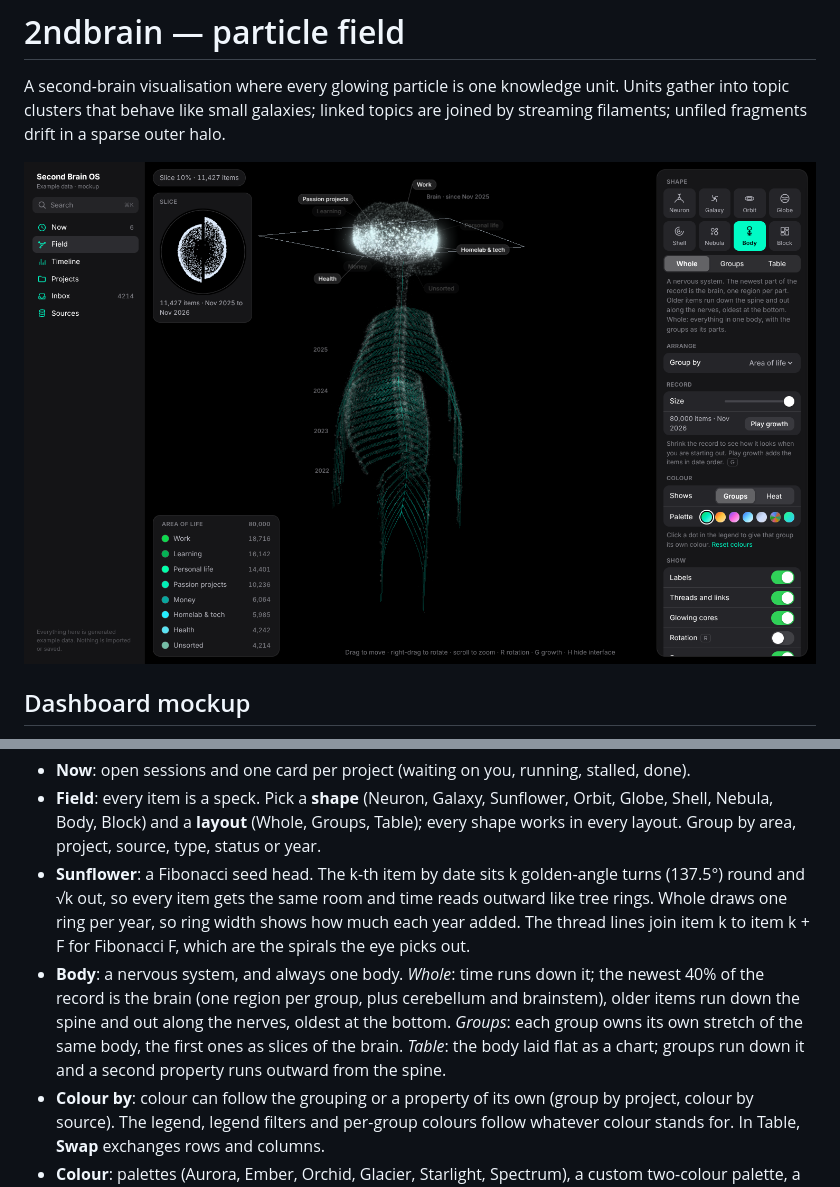
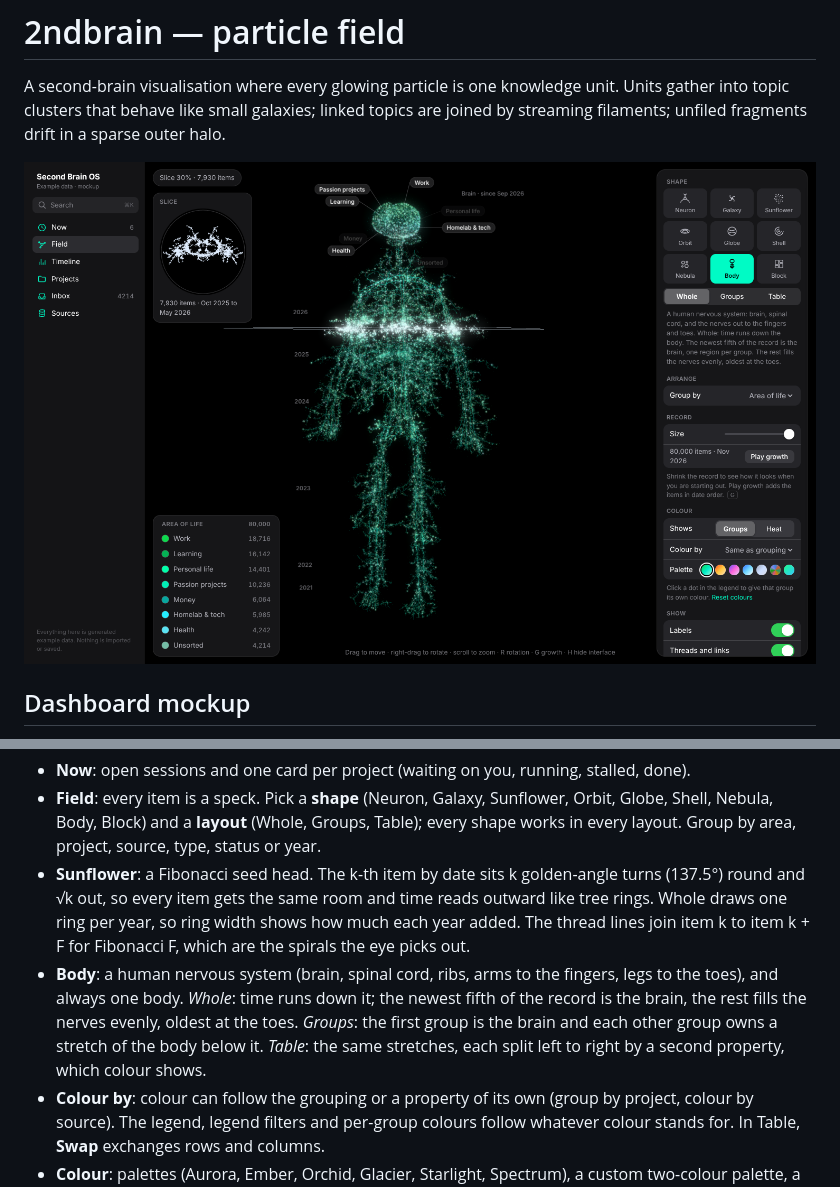
Before and after one commit to boshko1312/2ndbrain, a Markdown page: artifacts/README.md, 2 parts joined by grey strips. Drawn GitHub-style; pictures changed too: artifacts/screenshots/os-28-body-scan.png.

```diff
--- a/artifacts/README.md
+++ b/artifacts/README.md
@@ -14,7 +14,7 @@ outer halo.
 - **Now**: open sessions and one card per project (waiting on you, running, stalled, done).
 - **Field**: every item is a speck. Pick a **shape** (Neuron, Galaxy, Sunflower, Orbit, Globe, Shell, Nebula, Body, Block) and a **layout** (Whole, Groups, Table); every shape works in every layout. Group by area, project, source, type, status or year.
 - **Sunflower**: a Fibonacci seed head. The k-th item by date sits k golden-angle turns (137.5°) round and √k out, so every item gets the same room and time reads outward like tree rings. Whole draws one ring per year, so ring width shows how much each year added. The thread lines join item k to item k + F for Fibonacci F, which are the spirals the eye picks out.
-- **Body**: a nervous system, and always one body. *Whole*: time runs down it; the newest 40% of the record is the brain (one region per group, plus cerebellum and brainstem), older items run down the spine and out along the nerves, oldest at the bottom. *Groups*: each group owns its own stretch of the same body, the first ones as slices of the brain. *Table*: the body laid flat as a chart; groups run down it and a second property runs outward from the spine.
+- **Body**: a human nervous system (brain, spinal cord, ribs, arms to the fingers, legs to the toes), and always one body. *Whole*: time runs down it; the newest fifth of the record is the brain, the rest fills the nerves evenly, oldest at the toes. *Groups*: the first group is the brain and each other group owns a stretch of the body below it. *Table*: the same stretches, each split left to right by a second property, which colour shows.
 - **Colour by**: colour can follow the grouping or a property of its own (group by project, colour by source). The legend, legend filters and per-group colours follow whatever colour stands for. In Table, **Swap** exchanges rows and columns.
 - **Colour**: palettes (Aurora, Ember, Orchid, Glacier, Starlight, Spectrum), a custom two-colour palette, a colour of your own for any group from the legend, and a Heat mode. The look is remembered in the browser.
 - **Record size**: shrink the record from 80,000 items down to 100 to see how it looks when you are starting out. **Play growth** (`G`) adds the items in date order, and `H` hides the interface for recording.
```
Also changed, not shown: artifacts/AUDIT.md (+10 -0 lines), artifacts/screenshots/os-29-body-groups.png, artifacts/screenshots/os-30-body-table.png, 1 other file.
